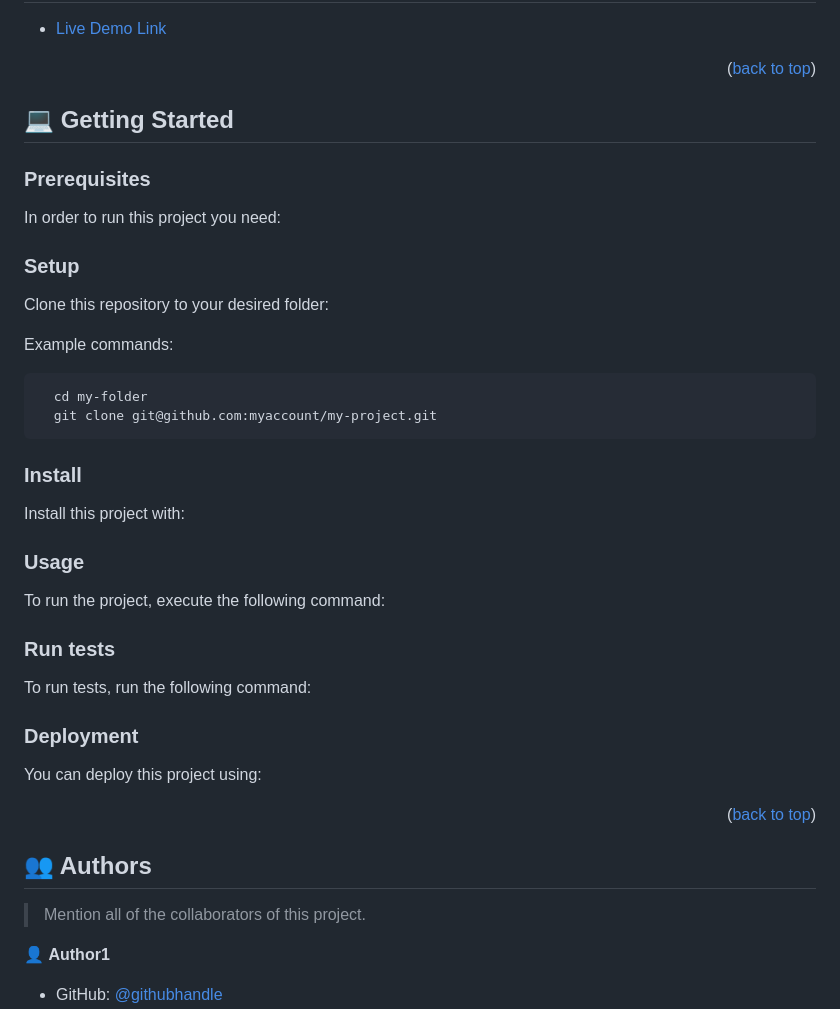
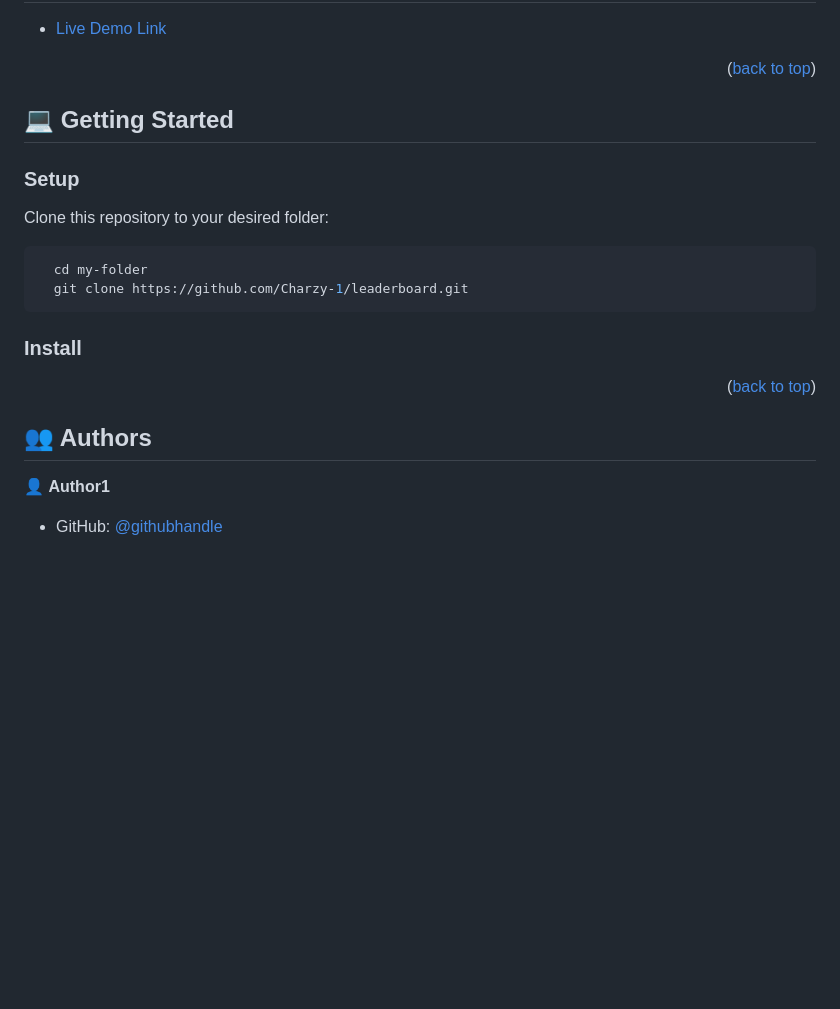
Before and after one commit to Charzy-1/leaderboard, a Markdown page: README.md, the part around the change printed below. Drawn GitHub-style; blank space fills up the shorter version.

Commit message:
Modified  ReadMe to my project

````diff
--- a/README.md
+++ b/README.md
@@ -74,71 +74,17 @@ also the knowledge of using webpack to bundle javascript
 ## 💻 Getting Started <a name="getting-started"></a>
 
 
-### Prerequisites
-
-In order to run this project you need:
-
 ### Setup
 
 Clone this repository to your desired folder:
 
 
-Example commands:
-
 ```sh
   cd my-folder
-  git clone git@github.com:myaccount/my-project.git
+  git clone https://github.com/Charzy-1/leaderboard.git
 ```
 
-
 ### Install
-
-Install this project with:
-
-<!--
-Example command:
-
-```sh
-  cd my-project
-  gem install
-```
---->
-
-### Usage
-
-To run the project, execute the following command:
-
-<!--
-Example command:
-
-```sh
-  rails server
-```
---->
-
-### Run tests
-
-To run tests, run the following command:
-
-<!--
-Example command:
-
-```sh
-  bin/rails test test/models/article_test.rb
-```
---->
-
-### Deployment
-
-You can deploy this project using:
-
-<!--
-Example:
-
-```sh
-
-```
- -->
 
 <p align="right">(<a href="#readme-top">back to top</a>)</p>
 
@@ -146,7 +92,6 @@ Example:
 
 ## 👥 Authors <a name="authors"></a>
 
-> Mention all of the collaborators of this project.
 
 👤 **Author1**
 
````
Also changed, not shown: other parts of README.md (+2 -29 lines).
